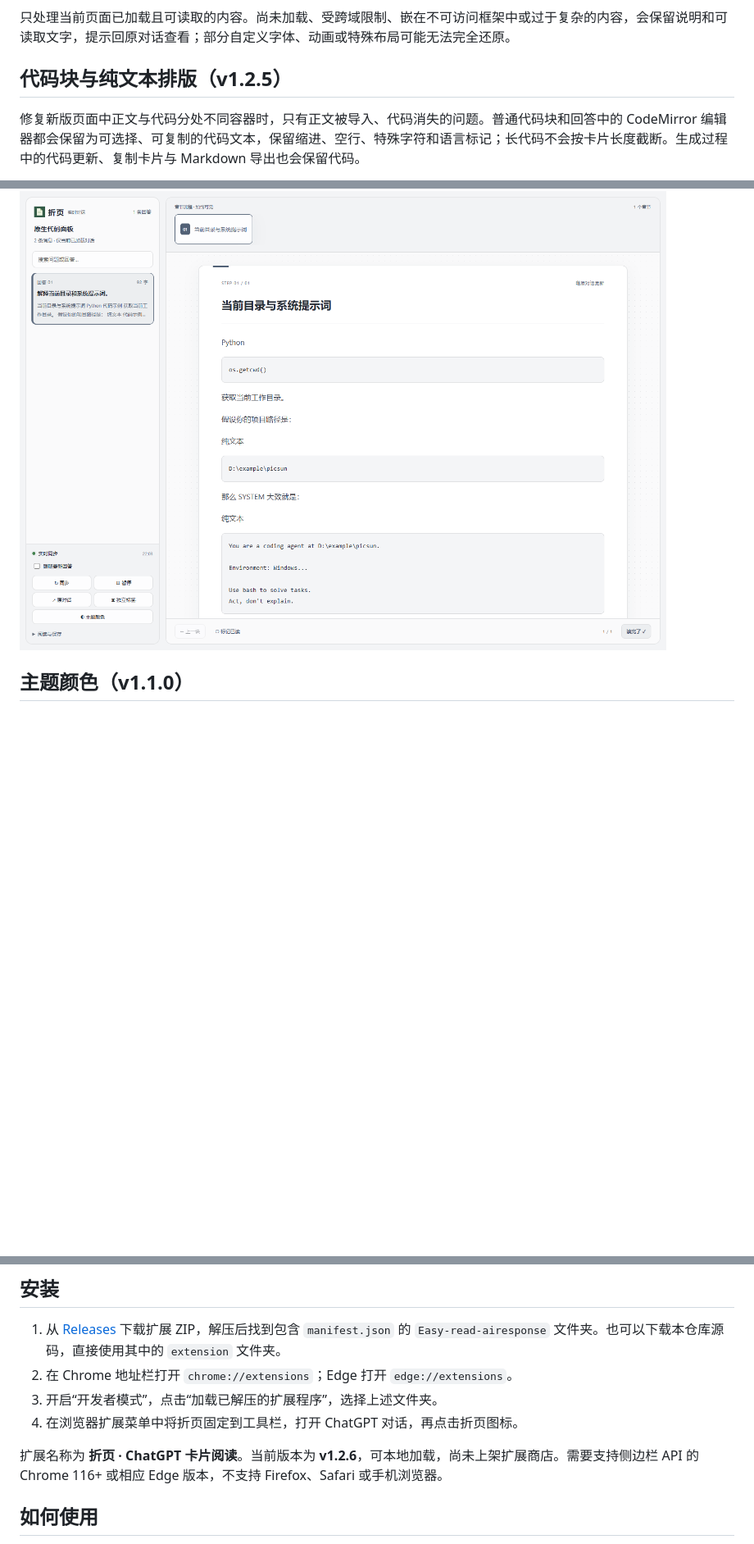
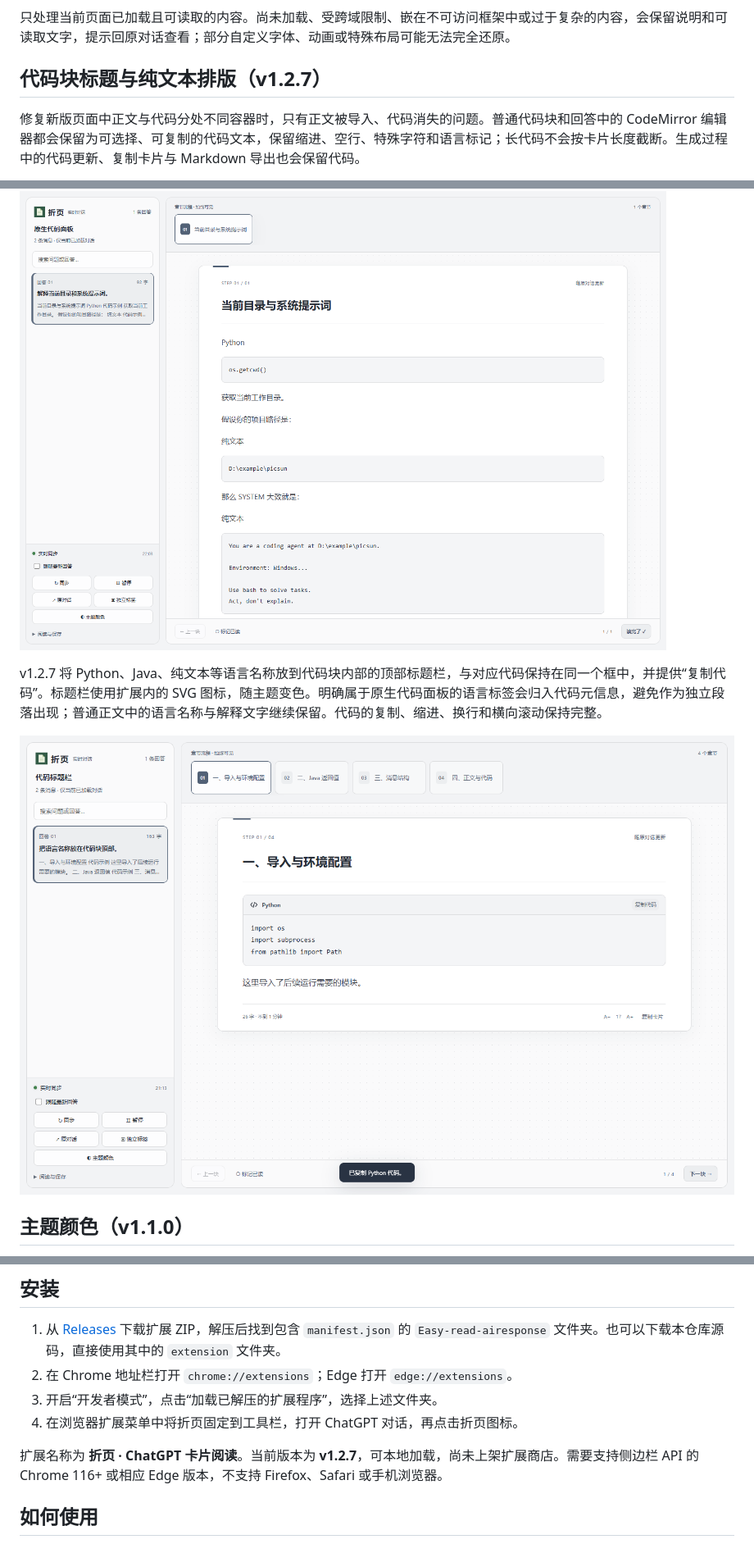
Before and after one commit to sundeyao/Easy-read-airesponse, a Markdown page: README.md, 3 parts joined by grey strips. Shown at 82% size. Drawn GitHub-style; pictures changed too: docs/images/code-title-reader.png (added); blank space fills up the shorter version.

Commit message:
Keep language titles and code together in a framed block

```diff
--- a/README.md
+++ b/README.md
@@ -37,7 +37,7 @@ v1.2.6 支持 ChatGPT 明确标记为 `data-d-component="box"` 且带边框的
 
 只处理当前页面已加载且可读取的内容。尚未加载、受跨域限制、嵌在不可访问框架中或过于复杂的内容，会保留说明和可读取文字，提示回原对话查看；部分自定义字体、动画或特殊布局可能无法完全还原。
 
-## 代码块与纯文本排版（v1.2.5）
+## 代码块标题与纯文本排版（v1.2.7）
 
 修复新版页面中正文与代码分处不同容器时，只有正文被导入、代码消失的问题。普通代码块和回答中的 CodeMirror 编辑器都会保留为可选择、可复制的代码文本，保留缩进、空行、特殊字符和语言标记；长代码不会按卡片长度截断。生成过程中的代码更新、复制卡片与 Markdown 导出也会保留代码。
 
@@ -53,6 +53,10 @@ v1.2.5 修正 v1.2.4 引入的混排回归：普通句子、段落中的 `void`
 
 ![原生 Python 与纯文本代码块，使用提供的 DOM 结构与模拟内容验证](docs/images/native-code-reader.png)
 
+v1.2.7 将 Python、Java、纯文本等语言名称放到代码块内部的顶部标题栏，与对应代码保持在同一个框中，并提供“复制代码”。标题栏使用扩展内的 SVG 图标，随主题变色。明确属于原生代码面板的语言标签会归入代码元信息，避免作为独立段落出现；普通正文中的语言名称与解释文字继续保留。代码的复制、缩进、换行和横向滚动保持完整。
+
+![代码块内部的语言标题栏](docs/images/code-title-reader.png)
+
 ## 主题颜色（v1.1.0）
 
 点击阅读器底部的 **“◐ 主题颜色”**，选择预设，或点击“背景颜色”“主题主色”的色块自定义。配色立即生效、自动保存，侧栏与独立标签同步更新；“恢复默认”可回到简洁白。默认主题已从浅绿色改为中性白。
@@ -66,7 +70,7 @@ v1.2.5 修正 v1.2.4 引入的混排回归：普通句子、段落中的 `void`
 3. 开启“开发者模式”，点击“加载已解压的扩展程序”，选择上述文件夹。
 4. 在浏览器扩展菜单中将折页固定到工具栏，打开 ChatGPT 对话，再点击折页图标。
 
-扩展名称为 **折页 · ChatGPT 卡片阅读**。当前版本为 **v1.2.6**，可本地加载，尚未上架扩展商店。需要支持侧边栏 API 的 Chrome 116+ 或相应 Edge 版本，不支持 Firefox、Safari 或手机浏览器。
+扩展名称为 **折页 · ChatGPT 卡片阅读**。当前版本为 **v1.2.7**，可本地加载，尚未上架扩展商店。需要支持侧边栏 API 的 Chrome 116+ 或相应 Edge 版本，不支持 Firefox、Safari 或手机浏览器。
 
 ## 如何使用
 
```
Also changed, not shown: other parts of README.md (+1 -1 lines), 9 other files.
